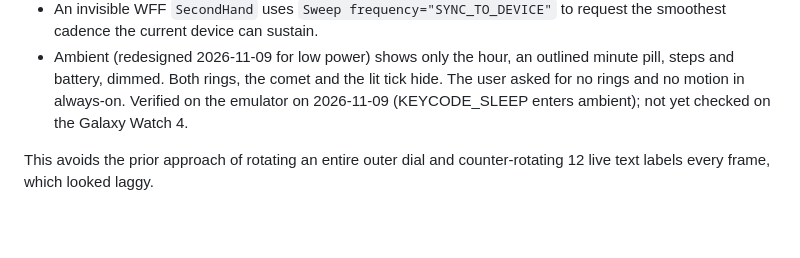
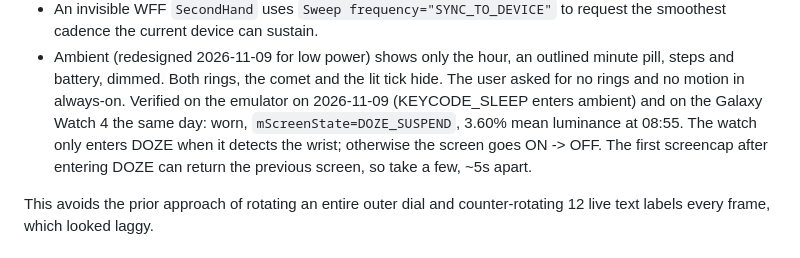
Before and after one commit to Gilmorecollins/Clock-UI, a Markdown page: HANDOFF.md, the part around the change. GitHub-like rendering; blank space fills up the shorter version.

Commit message:
Record on-watch verification of the low-power AOD

```diff
--- a/HANDOFF.md
+++ b/HANDOFF.md
@@ -42,8 +42,11 @@ the 450px canvas; the constants at the top of `tools/generate.py` record it.
 - Ambient (redesigned 2026-11-09 for low power) shows only the hour, an
   outlined minute pill, steps and battery, dimmed. Both rings, the comet and the
   lit tick hide. The user asked for no rings and no motion in always-on.
-  Verified on the emulator on 2026-11-09 (KEYCODE_SLEEP enters ambient);
-  not yet checked on the Galaxy Watch 4.
+  Verified on the emulator on 2026-11-09 (KEYCODE_SLEEP enters ambient) and
+  on the Galaxy Watch 4 the same day: worn, `mScreenState=DOZE_SUSPEND`,
+  3.60% mean luminance at 08:55. The watch only enters DOZE when it detects
+  the wrist; otherwise the screen goes ON -> OFF. The first screencap after
+  entering DOZE can return the previous screen, so take a few, ~5s apart.
 
 This avoids the prior approach of rotating an entire outer dial and
 counter-rotating 12 live text labels every frame, which looked laggy.
```
